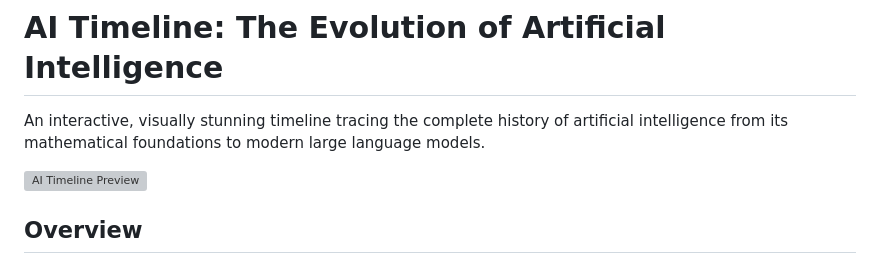
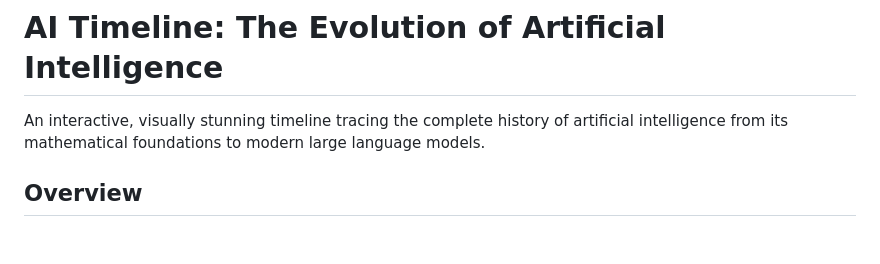
Before and after one commit to patnir411/ai-timeline, a Markdown page: README.md, the part around the change. Drawn GitHub-style; blank space fills up the shorter version; grey boxes are pictures that could not be loaded.

```diff
--- a/README.md
+++ b/README.md
@@ -1,8 +1,6 @@
 # AI Timeline: The Evolution of Artificial Intelligence
 
 An interactive, visually stunning timeline tracing the complete history of artificial intelligence from its mathematical foundations to modern large language models.
-
-![AI Timeline Preview](https://niral.live/ai-timeline)
 
 ## Overview
 
```
